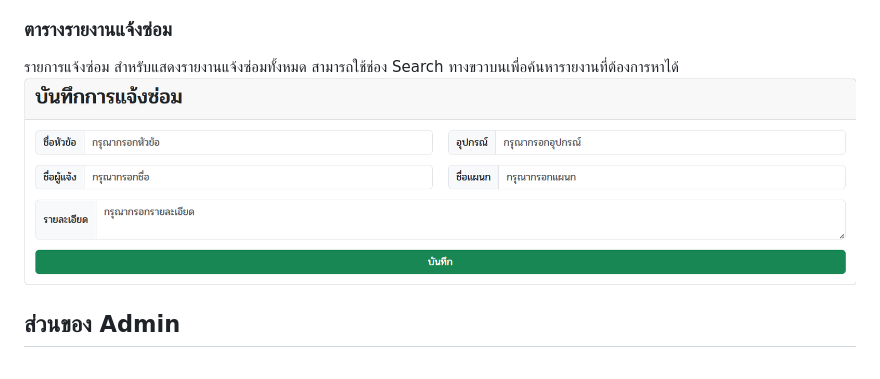
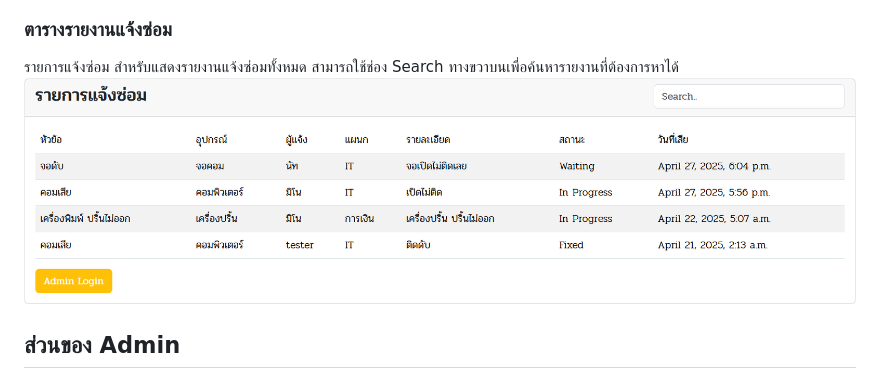
Before and after one commit to MinoRawisaraSPU/Repair_Report, a Markdown page: README.md, the part around the change. Rendered like a GitHub page.

Commit message:
Update Mino README.md

```diff
--- a/README.md
+++ b/README.md
@@ -32,7 +32,7 @@ python manage.py runserver
 
 ### ตารางรายงานแจ้งซ่อม
 รายการแจ้งซ่อม สำหรับแสดงรายงานแจ้งซ่อมทั้งหมด สามารถใช้ช่อง Search ทางขวาบนเพื่อค้นหารายงานที่ต้องการหาได้
-![ตารางรายงานแจ้งซ่อม](Readme_Img/Screenshot2.png)
+![ตารางรายงานแจ้งซ่อม](Readme_Img/Screenshot3.png)
 
 ## ส่วนของ Admin
 ส่วนของ Admin จะต้องเข้าสู่ระบบด้วยปุ่ม Admin Login
```
